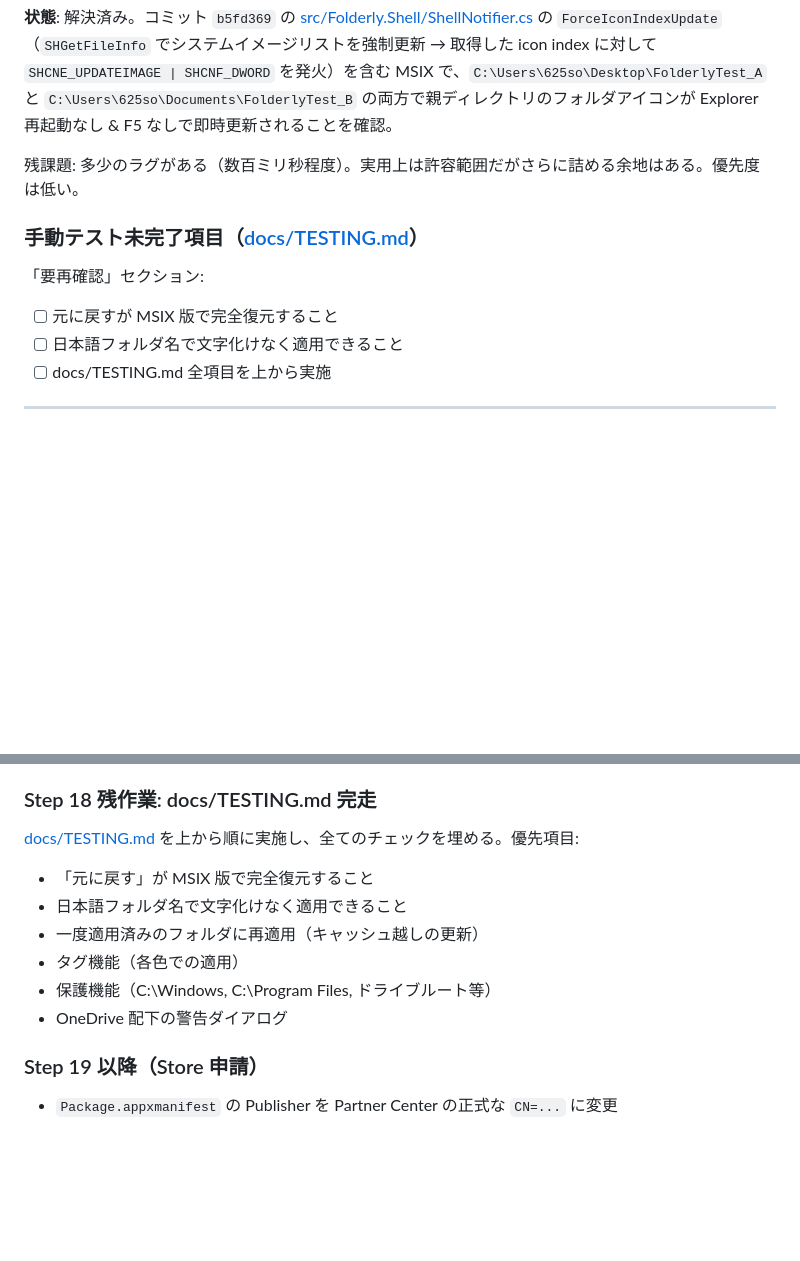
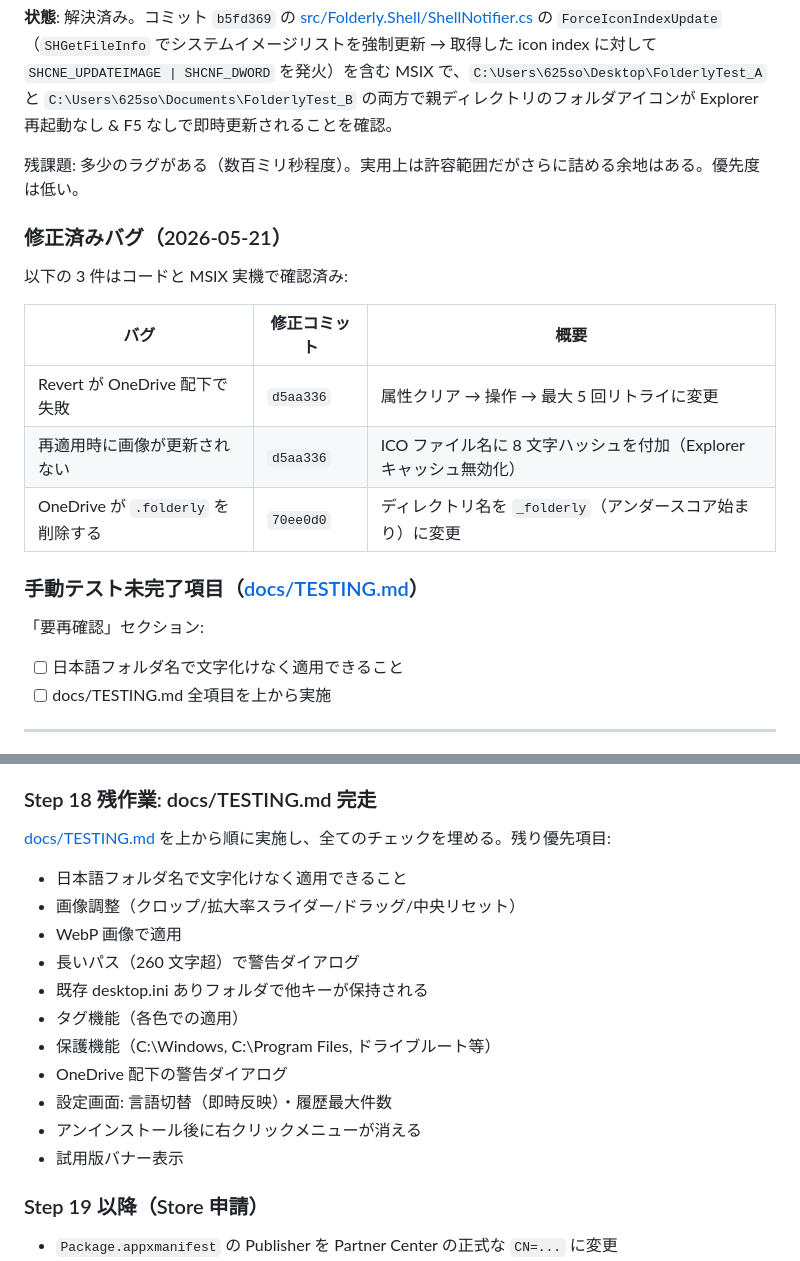
Before and after one commit to sknk-aaa/folderly, a Markdown page: HANDOVER.md, 2 parts joined by grey strips. GitHub-like rendering; blank space fills up the shorter version.

```diff
--- a/HANDOVER.md
+++ b/HANDOVER.md
@@ -134,10 +134,19 @@ Core テスト 88 件は WSL2 で全 pass 確認済み。
 
 残課題: 多少のラグがある（数百ミリ秒程度）。実用上は許容範囲だがさらに詰める余地はある。優先度は低い。
 
+### 修正済みバグ（2026-05-21）
+
+以下の 3 件はコードと MSIX 実機で確認済み:
+
+| バグ | 修正コミット | 概要 |
+|------|------------|------|
+| Revert が OneDrive 配下で失敗 | `d5aa336` | 属性クリア → 操作 → 最大 5 回リトライに変更 |
+| 再適用時に画像が更新されない | `d5aa336` | ICO ファイル名に 8 文字ハッシュを付加（Explorer キャッシュ無効化） |
+| OneDrive が `.folderly` を削除する | `70ee0d0` | ディレクトリ名を `_folderly`（アンダースコア始まり）に変更 |
+
 ### 手動テスト未完了項目（[docs/TESTING.md](docs/TESTING.md)）
 
 「要再確認」セクション:
-- [ ] 元に戻すが MSIX 版で完全復元すること
 - [ ] 日本語フォルダ名で文字化けなく適用できること
 - [ ] docs/TESTING.md 全項目を上から実施
 
@@ -210,13 +219,18 @@ WSL2 側の最新コミットは `b5fd369 fix: force icon index update via SHGet
 
 ### Step 18 残作業: docs/TESTING.md 完走
 
-[docs/TESTING.md](docs/TESTING.md) を上から順に実施し、全てのチェックを埋める。優先項目:
-- 「元に戻す」が MSIX 版で完全復元すること
+[docs/TESTING.md](docs/TESTING.md) を上から順に実施し、全てのチェックを埋める。残り優先項目:
 - 日本語フォルダ名で文字化けなく適用できること
-- 一度適用済みのフォルダに再適用（キャッシュ越しの更新）
+- 画像調整（クロップ/拡大率スライダー/ドラッグ/中央リセット）
+- WebP 画像で適用
+- 長いパス（260 文字超）で警告ダイアログ
+- 既存 desktop.ini ありフォルダで他キーが保持される
 - タグ機能（各色での適用）
 - 保護機能（C:\Windows, C:\Program Files, ドライブルート等）
 - OneDrive 配下の警告ダイアログ
+- 設定画面: 言語切替（即時反映）・履歴最大件数
+- アンインストール後に右クリックメニューが消える
+- 試用版バナー表示
 
 ### Step 19 以降（Store 申請）
 
```
Also changed, not shown: CLAUDE.md (+10 -3 lines), docs/TESTING.md (+8 -5 lines).
